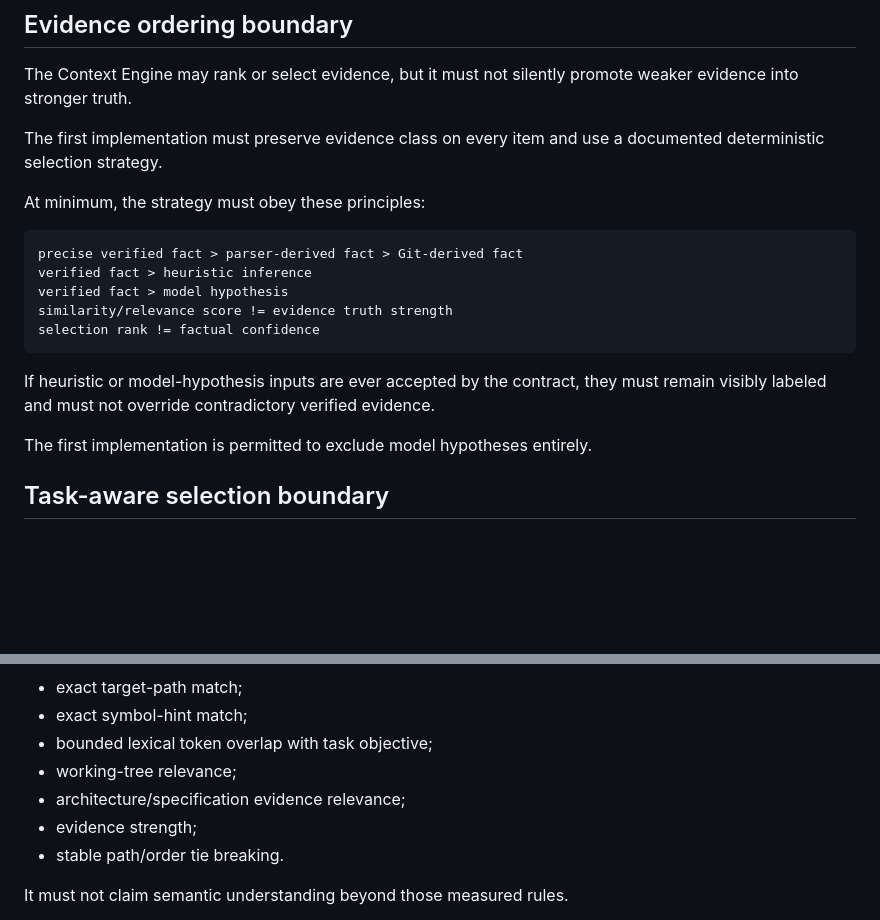
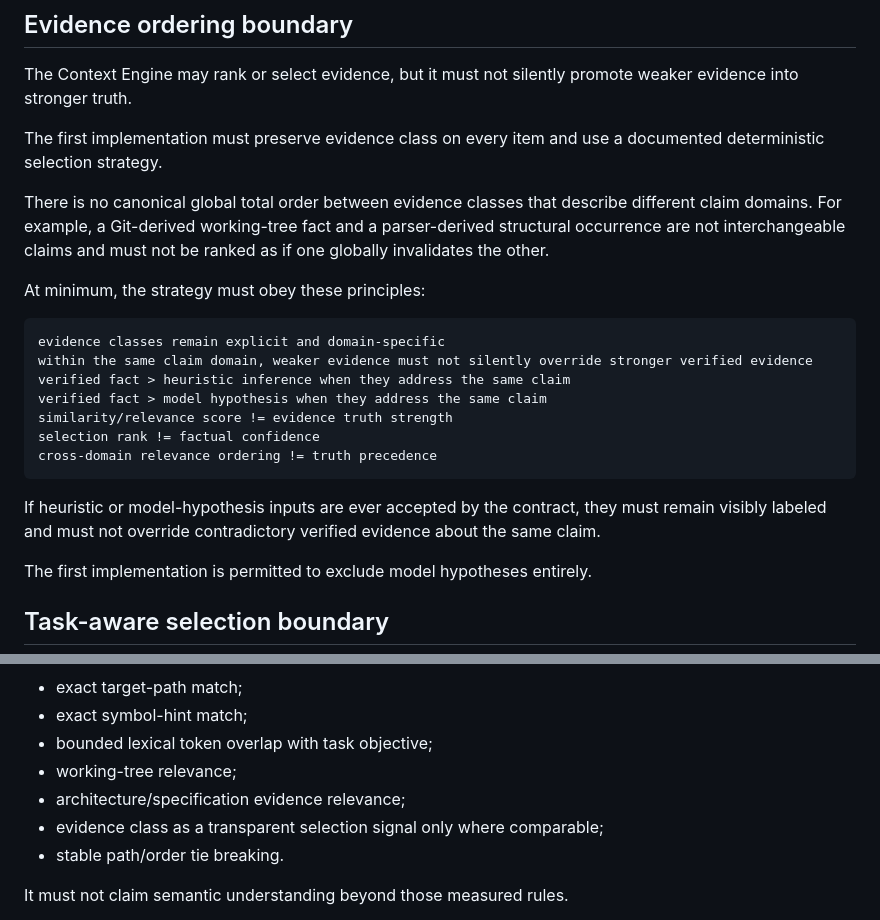
Before and after one commit to IamShehri/Kodac, a Markdown page: docs/planning/KODAC_K3_R5_CONTEXT_ENGINE_VERTICAL_SLICE_AUTHORIZATION_2026-08-13.md, 2 parts joined by grey strips. GitHub-like rendering; blank space fills up the shorter version.

Commit message:
docs(k3): clarify R5 evidence ordering semantics

````diff
--- a/docs/planning/KODAC_K3_R5_CONTEXT_ENGINE_VERTICAL_SLICE_AUTHORIZATION_2026-08-13.md
+++ b/docs/planning/KODAC_K3_R5_CONTEXT_ENGINE_VERTICAL_SLICE_AUTHORIZATION_2026-08-13.md
@@ -254,17 +254,21 @@ The Context Engine may rank or select evidence, but it must not silently promote
 
 The first implementation must preserve evidence class on every item and use a documented deterministic selection strategy.
 
+There is no canonical global total order between evidence classes that describe different claim domains. For example, a Git-derived working-tree fact and a parser-derived structural occurrence are not interchangeable claims and must not be ranked as if one globally invalidates the other.
+
 At minimum, the strategy must obey these principles:
 
 ```text
-precise verified fact > parser-derived fact > Git-derived fact
-verified fact > heuristic inference
-verified fact > model hypothesis
+evidence classes remain explicit and domain-specific
+within the same claim domain, weaker evidence must not silently override stronger verified evidence
+verified fact > heuristic inference when they address the same claim
+verified fact > model hypothesis when they address the same claim
 similarity/relevance score != evidence truth strength
 selection rank != factual confidence
+cross-domain relevance ordering != truth precedence
 ```
 
-If heuristic or model-hypothesis inputs are ever accepted by the contract, they must remain visibly labeled and must not override contradictory verified evidence.
+If heuristic or model-hypothesis inputs are ever accepted by the contract, they must remain visibly labeled and must not override contradictory verified evidence about the same claim.
 
 The first implementation is permitted to exclude model hypotheses entirely.
 
@@ -279,7 +283,7 @@ The first slice may use deterministic signals such as:
 - bounded lexical token overlap with task objective;
 - working-tree relevance;
 - architecture/specification evidence relevance;
-- evidence strength;
+- evidence class as a transparent selection signal only where comparable;
 - stable path/order tie breaking.
 
 It must not claim semantic understanding beyond those measured rules.
````
